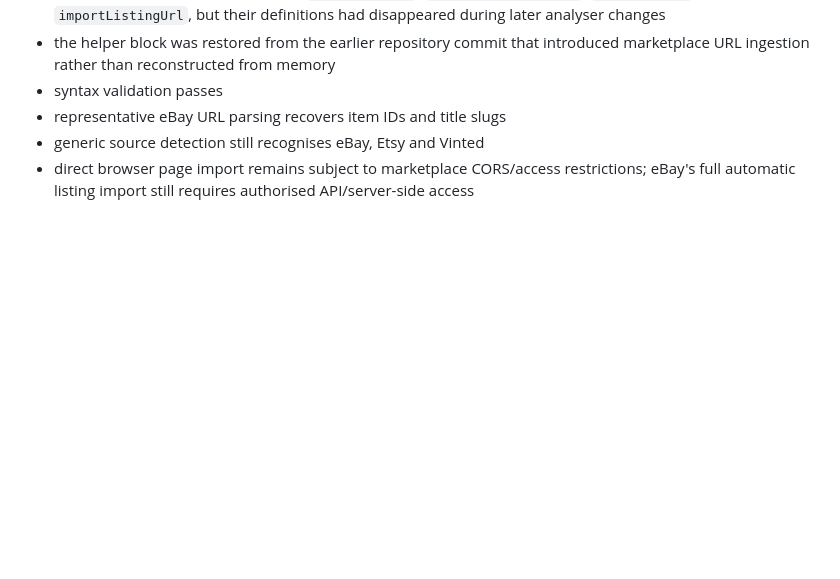
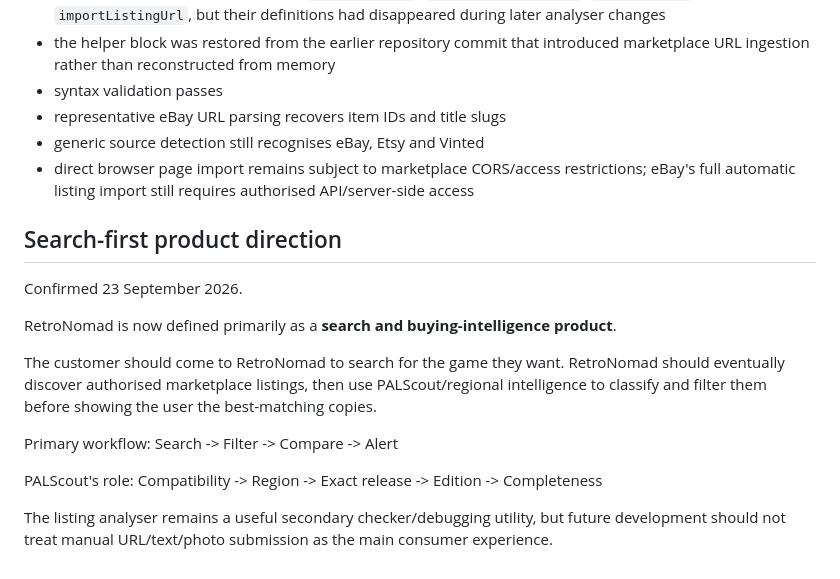
Before and after one commit to channel9ch9-source/RetroNomad, a Markdown page: PROJECT_STATE.md, the part around the change. Rendered like a GitHub page; blank space fills up the shorter version.

Commit message:
Document search-first RetroNomad direction

```diff
--- a/PROJECT_STATE.md
+++ b/PROJECT_STATE.md
@@ -440,3 +440,21 @@ URL-ingestion repair:
 - representative eBay URL parsing recovers item IDs and title slugs
 - generic source detection still recognises eBay, Etsy and Vinted
 - direct browser page import remains subject to marketplace CORS/access restrictions; eBay's full automatic listing import still requires authorised API/server-side access
+
+
+
+## Search-first product direction
+
+Confirmed 23 September 2026.
+
+RetroNomad is now defined primarily as a **search and buying-intelligence product**.
+
+The customer should come to RetroNomad to search for the game they want. RetroNomad should eventually discover authorised marketplace listings, then use PALScout/regional intelligence to classify and filter them before showing the user the best-matching copies.
+
+Primary workflow:
+Search -> Filter -> Compare -> Alert
+
+PALScout's role:
+Compatibility -> Region -> Exact release -> Edition -> Completeness
+
+The listing analyser remains a useful secondary checker/debugging utility, but future development should not treat manual URL/text/photo submission as the main consumer experience.
```
